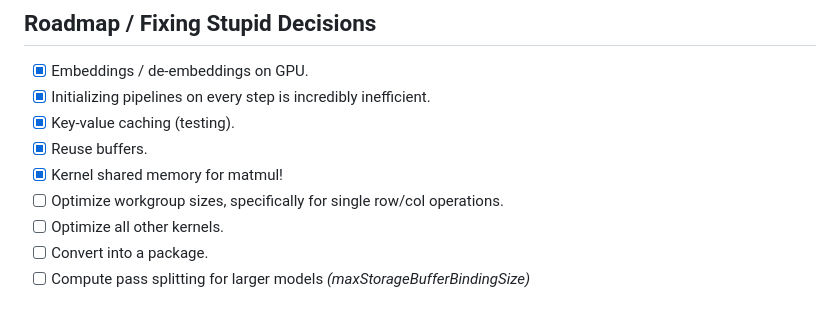
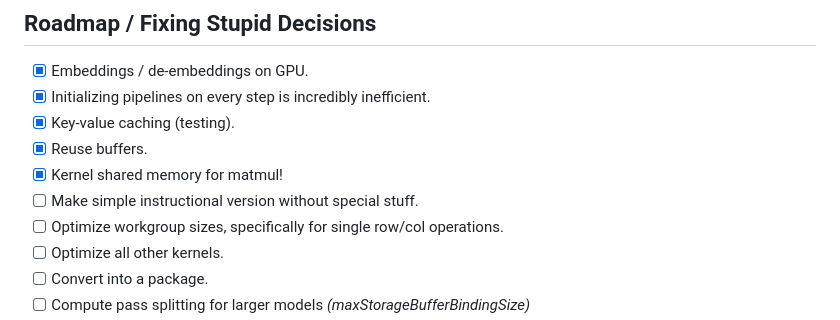
Before and after one commit to 0hq/WebGPT, a Markdown page: README.md, the part around the change. GitHub-like rendering.

```diff
--- a/README.md
+++ b/README.md
@@ -28,6 +28,7 @@ If you want to try out WebGPT, visit the demo website here [KMeans.org](https://
 - [X] Key-value caching (testing).
 - [X] Reuse buffers.
 - [X] Kernel shared memory for matmul!
+- [ ] Make simple instructional version without special stuff.
 - [ ] Optimize workgroup sizes, specifically for single row/col operations.
 - [ ] Optimize all other kernels.
 - [ ] Convert into a package.
```
